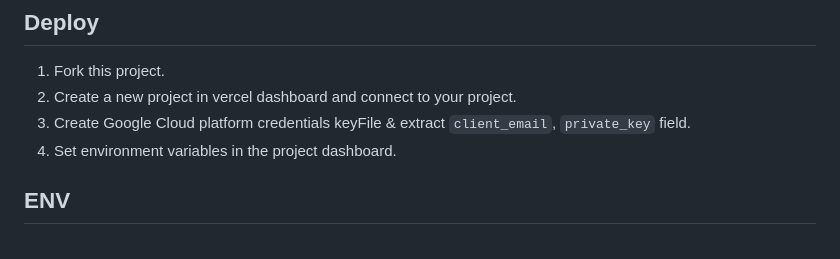
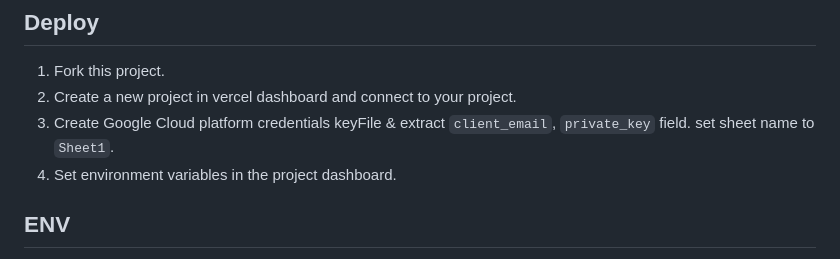
Before and after one commit to boxtoys/nav, a Markdown page: README.md, the part around the change printed below. GitHub-like rendering.

```diff
--- a/README.md
+++ b/README.md
@@ -12,7 +14,7 @@ A small navigation website.
 
 1. Fork this project.
 2. Create a new project in vercel dashboard and connect to your project.
-3. Create Google Cloud platform credentials keyFile & extract `client_email`, `private_key` field.
+3. Create Google Cloud platform credentials keyFile & extract `client_email`, `private_key` field.  set sheet name to `Sheet1`.
 4. Set environment variables in the project dashboard.
 
 ## ENV
```
Also changed, not shown: other parts of README.md (+2 -0 lines).
